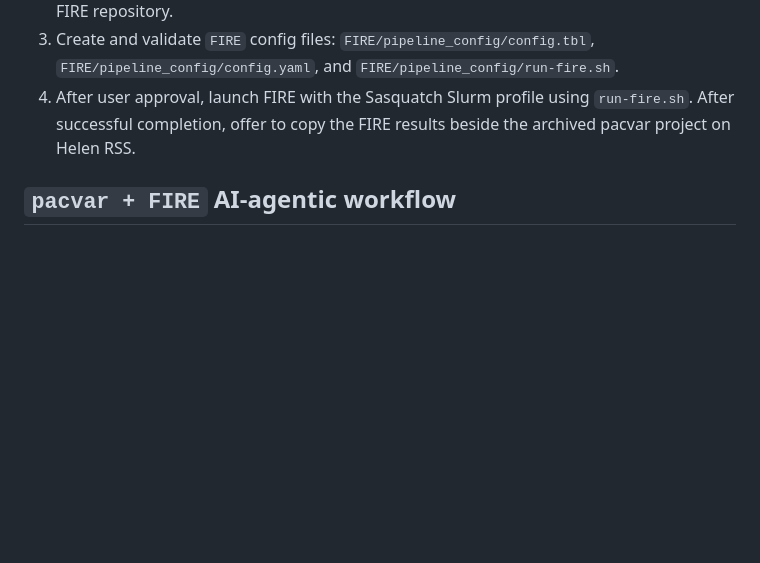
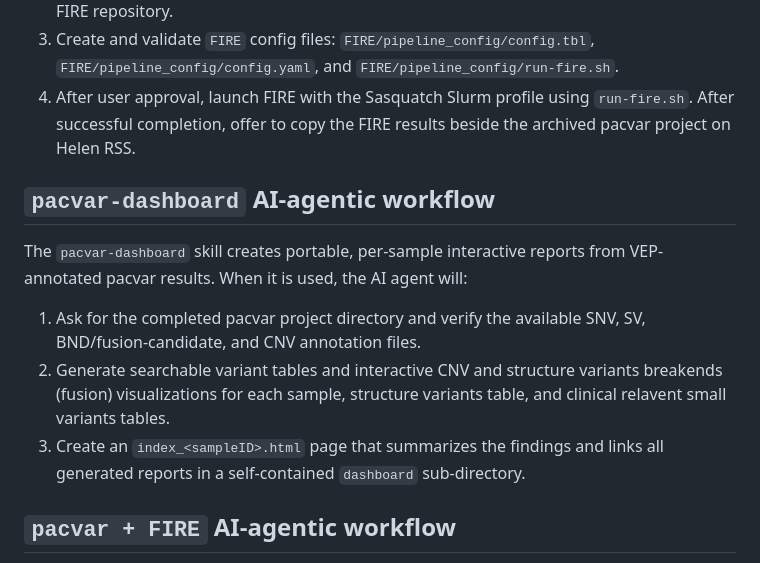
Before and after one commit to chaochaowong/scri-nf-core-skills, a Markdown page: README.md, the part around the change. Drawn GitHub-style; blank space fills up the shorter version.

Commit message:
update README.md to include `pacvar-dashboard`

```diff
--- a/README.md
+++ b/README.md
@@ -45,6 +45,14 @@ When the `FIRE` skill is used, the AI agent will:
 3. Create and validate `FIRE` config files: `FIRE/pipeline_config/config.tbl`, `FIRE/pipeline_config/config.yaml`, and `FIRE/pipeline_config/run-fire.sh`.
 4. After user approval, launch FIRE with the Sasquatch Slurm profile using `run-fire.sh`. After successful completion, offer to copy the FIRE results beside the archived pacvar project on Helen RSS.
 
+## `pacvar-dashboard` AI-agentic workflow
+
+The `pacvar-dashboard` skill creates portable, per-sample interactive reports from VEP-annotated pacvar results. When it is used, the AI agent will:
+
+1. Ask for the completed pacvar project directory and verify the available SNV, SV, BND/fusion-candidate, and CNV annotation files.
+2. Generate searchable variant tables and interactive CNV and structure variants breakends (fusion) visualizations for each sample, structure variants table, and clinical relavent small variants tables.
+3. Create an `index_<sampleID>.html` page that summarizes the findings and links all generated reports in a self-contained `dashboard` sub-directory.
+
 ## `pacvar + FIRE` AI-agentic workflow
 
 The `pacvar-plus-FIRE` skill coordinates both pipelines as one ordered workflow. When it is used, the AI agent will:
```
